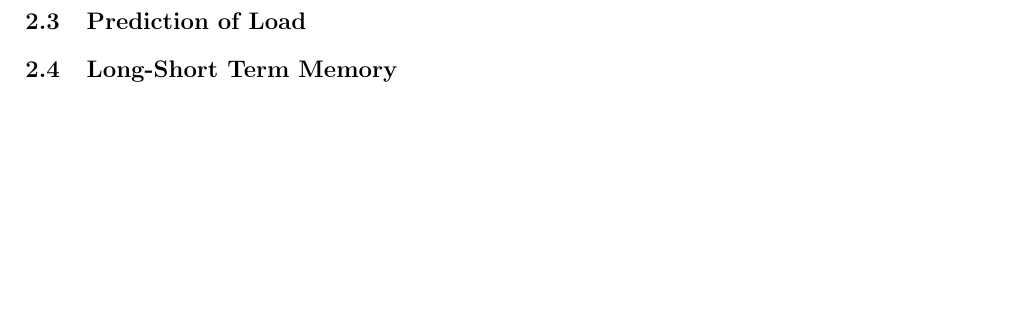
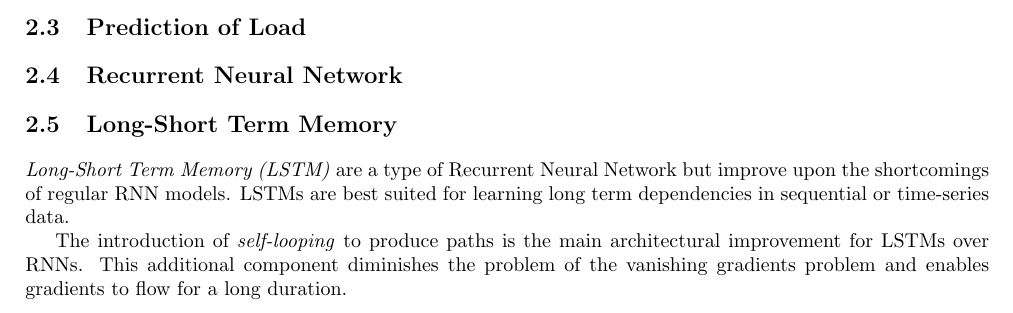
Before and after one commit to MyGodItsFull0fStars/master_thesis_datacloud, a LaTeX thesis (main.tex, which reads chapters/2_sota_background/background.tex): part of page 13 of 25, cut so that both start at the same text, the shorter picture padded with empty space. Compiled offline with pdfLaTeX.

Commit message:
Added content to backgrounds

```diff
--- a/chapters/2_sota_background/background.tex
+++ b/chapters/2_sota_background/background.tex
@@ -12,6 +12,15 @@
     \section{Prediction of Load}
     \label{sec:prediction-of-load-background}
 
+    \section{Recurrent Neural Network}
+    \label{sec:rnn-background}
+
+
 
     \section{Long-Short Term Memory}
     \label{sec:lstm-background}
+
+        \emph{Long-Short Term Memory (LSTM)} are a type of \nameref{sec:rnn-background} but improve upon the shortcomings of regular RNN models.
+        LSTMs are best suited for learning long term dependencies in sequential or time-series data.
+
+        The introduction of \emph{self-looping} to produce paths is the main architectural improvement for LSTMs over RNNs. This additional component diminishes the problem of the vanishing gradients problem and enables gradients to flow for a long duration.
```
